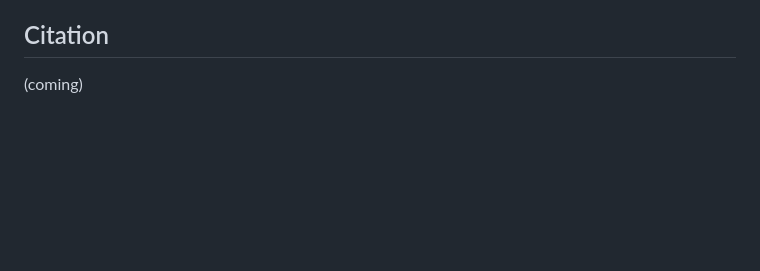
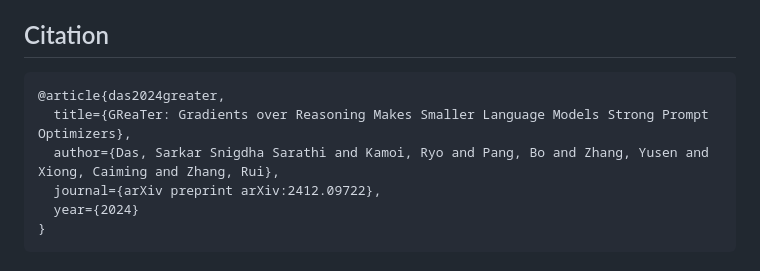
Before and after one commit to Near32/GreaTer, a Markdown page: README.md, the part around the change. GitHub-like rendering; blank space fills up the shorter version.

````diff
--- a/README.md
+++ b/README.md
@@ -53,4 +53,11 @@ From this table, we see that GReaTer optimized prompts also show good transferab
 
 ## Citation
 
-(coming)
+```
+@article{das2024greater,
+  title={GReaTer: Gradients over Reasoning Makes Smaller Language Models Strong Prompt Optimizers},
+  author={Das, Sarkar Snigdha Sarathi and Kamoi, Ryo and Pang, Bo and Zhang, Yusen and Xiong, Caiming and Zhang, Rui},
+  journal={arXiv preprint arXiv:2412.09722},
+  year={2024}
+}
+```
````
